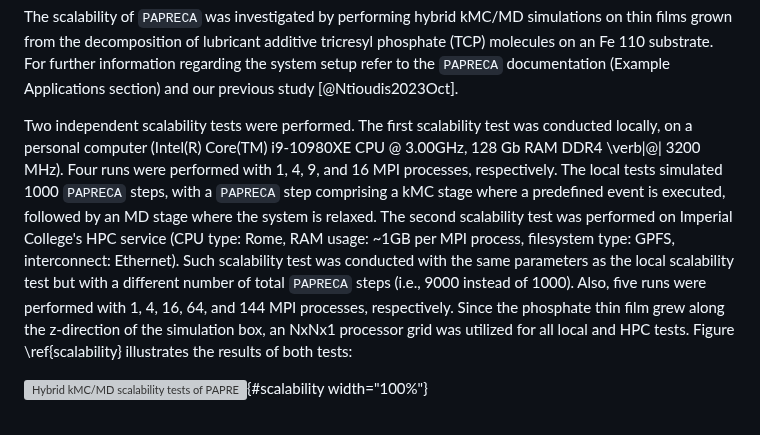
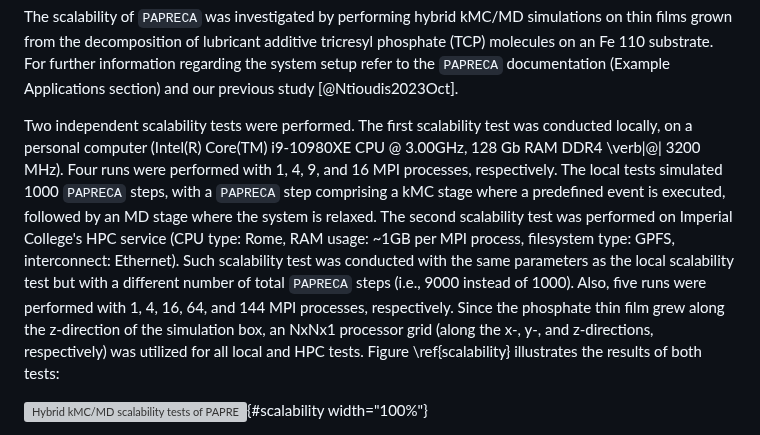
Before and after one commit to sntioudis/papreca, a Markdown page: paper/paper.md, the part around the change. Drawn GitHub-style; grey boxes are pictures that could not be loaded.

Commit message:
Update paper.md
Signed-off-by: Stavros Ntioudis <42137665+sntioudis@users.noreply.github.com>

````diff
--- a/paper/paper.md
+++ b/paper/paper.md
@@ -53,7 +53,7 @@
 
 The scalability of ```PAPRECA``` was investigated by performing hybrid kMC/MD simulations on thin films grown from the decomposition of lubricant additive tricresyl phosphate (TCP) molecules on an Fe 110 substrate. For further information regarding the system setup refer to the ```PAPRECA``` documentation (Example Applications section) and our previous study [@Ntioudis2023Oct].
 
-Two independent scalability tests were performed. The first scalability test was conducted locally, on a personal computer (Intel(R) Core(TM) i9-10980XE CPU @ 3.00GHz, 128 Gb RAM DDR4 \verb|@| 3200 MHz). Four runs were performed with 1, 4, 9, and 16 MPI processes, respectively. The local tests simulated 1000 ```PAPRECA``` steps, with a ```PAPRECA``` step comprising a kMC stage where a predefined event is executed, followed by an MD stage where the system is relaxed. The second scalability test was performed on Imperial College's HPC service (CPU type: Rome, RAM usage: ~1GB per MPI process, filesystem type: GPFS, interconnect: Ethernet). Such scalability test was conducted with the same parameters as the local scalability test but with a different number of total ```PAPRECA``` steps (i.e., 9000 instead of 1000). Also, five runs were performed with 1, 4, 16, 64, and 144 MPI processes, respectively. Since the phosphate thin film grew along the z-direction of the simulation box, an NxNx1 processor grid was utilized for all local and HPC tests. Figure \ref{scalability} illustrates the results of both tests:
+Two independent scalability tests were performed. The first scalability test was conducted locally, on a personal computer (Intel(R) Core(TM) i9-10980XE CPU @ 3.00GHz, 128 Gb RAM DDR4 \verb|@| 3200 MHz). Four runs were performed with 1, 4, 9, and 16 MPI processes, respectively. The local tests simulated 1000 ```PAPRECA``` steps, with a ```PAPRECA``` step comprising a kMC stage where a predefined event is executed, followed by an MD stage where the system is relaxed. The second scalability test was performed on Imperial College's HPC service (CPU type: Rome, RAM usage: ~1GB per MPI process, filesystem type: GPFS, interconnect: Ethernet). Such scalability test was conducted with the same parameters as the local scalability test but with a different number of total ```PAPRECA``` steps (i.e., 9000 instead of 1000). Also, five runs were performed with 1, 4, 16, 64, and 144 MPI processes, respectively. Since the phosphate thin film grew along the z-direction of the simulation box, an NxNx1 processor grid (along the x-, y-, and z-directions, respectively) was utilized for all local and HPC tests. Figure \ref{scalability} illustrates the results of both tests:
 
 ![Hybrid kMC/MD scalability tests of PAPRECA for TCP on Fe110 conducted on a workstation (left) and on Imperial College HPC (right).](./scalability.jpg){#scalability width="100%"}
 
````
